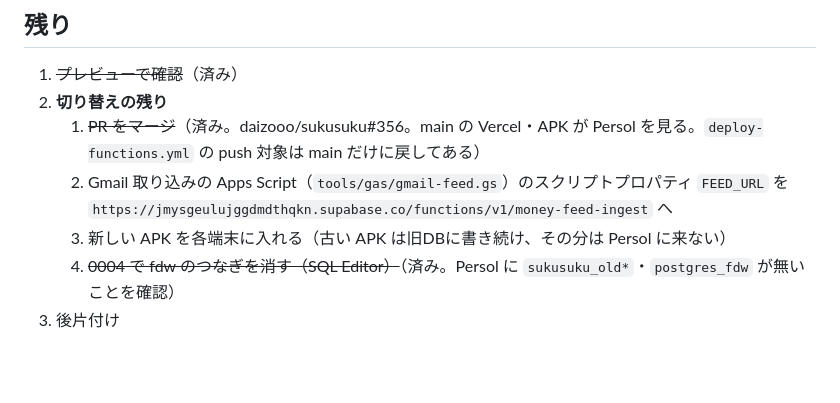
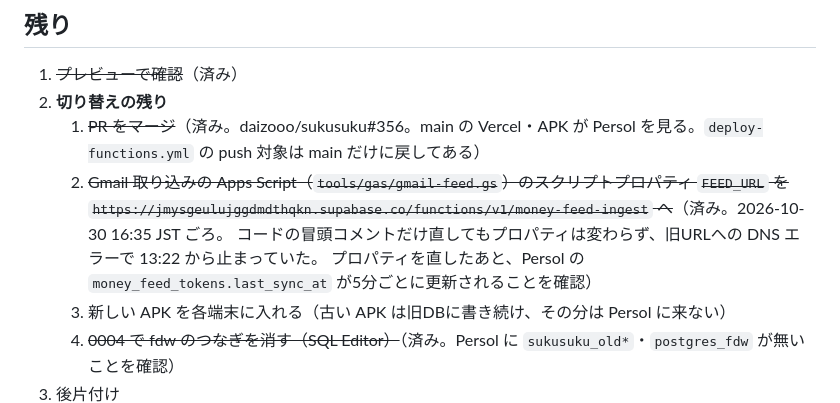
Before and after one commit to daizooo/sukusuku, a Markdown page: docs/personal-migration.md, the part around the change. GitHub-like rendering; blank space fills up the shorter version.

Commit message:
docs: Gmail取り込みのFEED_URL切り替えを完了にする (#359)
Claude-Session: https://claude.ai/code/session_016d569dRrAqAyyDLTbzBRZu

Co-authored-by: Claude <noreply@anthropic.com>

```diff
--- a/docs/personal-migration.md
+++ b/docs/personal-migration.md
@@ -32,8 +32,10 @@ SQL: `supabase/personal/0001`〜`0006`
 1. ~~プレビューで確認~~（済み）
 2. **切り替えの残り**
    1. ~~PR をマージ~~（済み。daizooo/sukusuku#356。main の Vercel・APK が Persol を見る。`deploy-functions.yml` の push 対象は main だけに戻してある）
-   2. Gmail 取り込みの Apps Script（`tools/gas/gmail-feed.gs`）のスクリプトプロパティ `FEED_URL` を
-      `https://jmysgeulujggdmdthqkn.supabase.co/functions/v1/money-feed-ingest` へ
+   2. ~~Gmail 取り込みの Apps Script（`tools/gas/gmail-feed.gs`）のスクリプトプロパティ `FEED_URL` を
+      `https://jmysgeulujggdmdthqkn.supabase.co/functions/v1/money-feed-ingest` へ~~（済み。2026-10-30 16:35 JST ごろ。
+      コードの冒頭コメントだけ直してもプロパティは変わらず、旧URLへの DNS エラーで 13:22 から止まっていた。
+      プロパティを直したあと、Persol の `money_feed_tokens.last_sync_at` が5分ごとに更新されることを確認）
    3. 新しい APK を各端末に入れる（古い APK は旧DBに書き続け、その分は Persol に来ない）
    4. ~~0004 で fdw のつなぎを消す（SQL Editor）~~（済み。Persol に `sukusuku_old*`・`postgres_fdw` が無いことを確認）
 3. 後片付け
```
